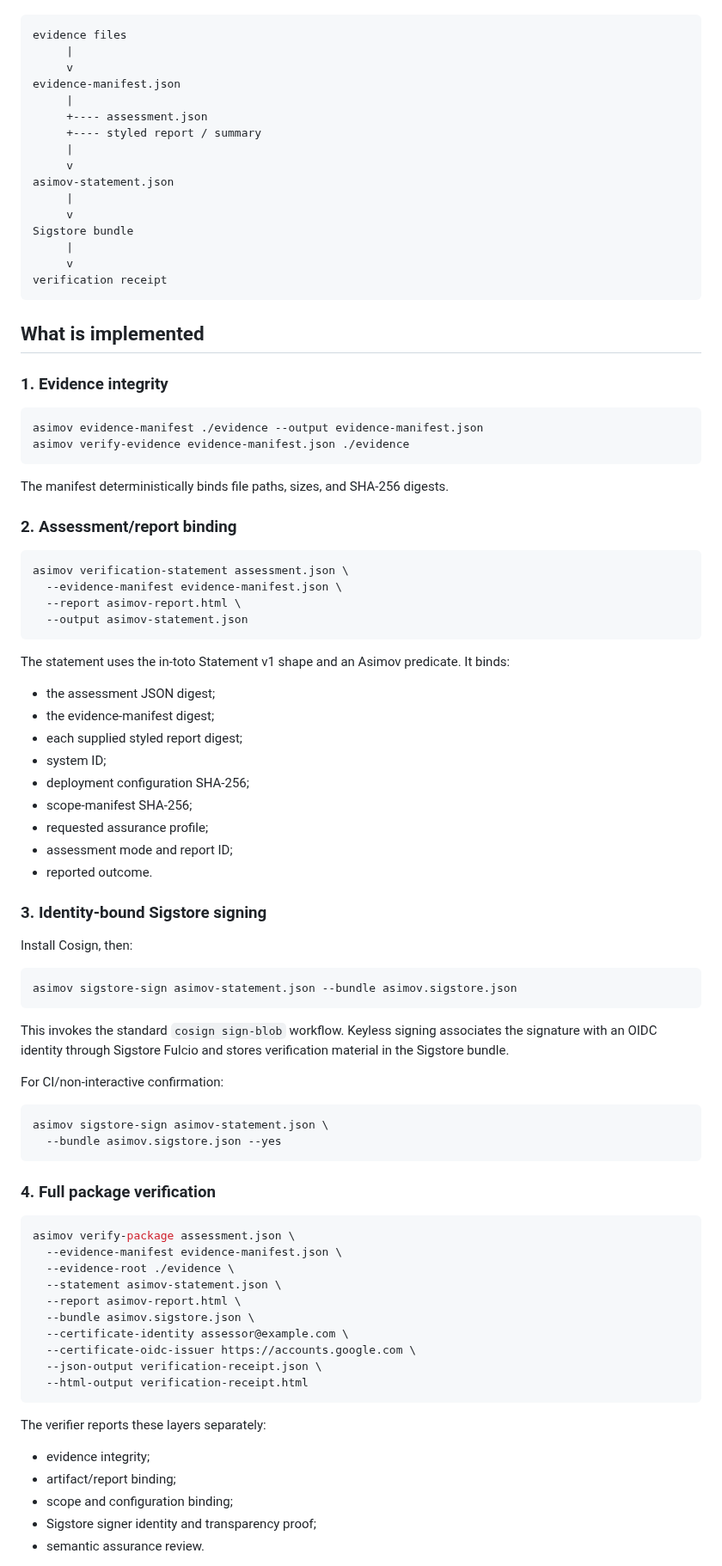
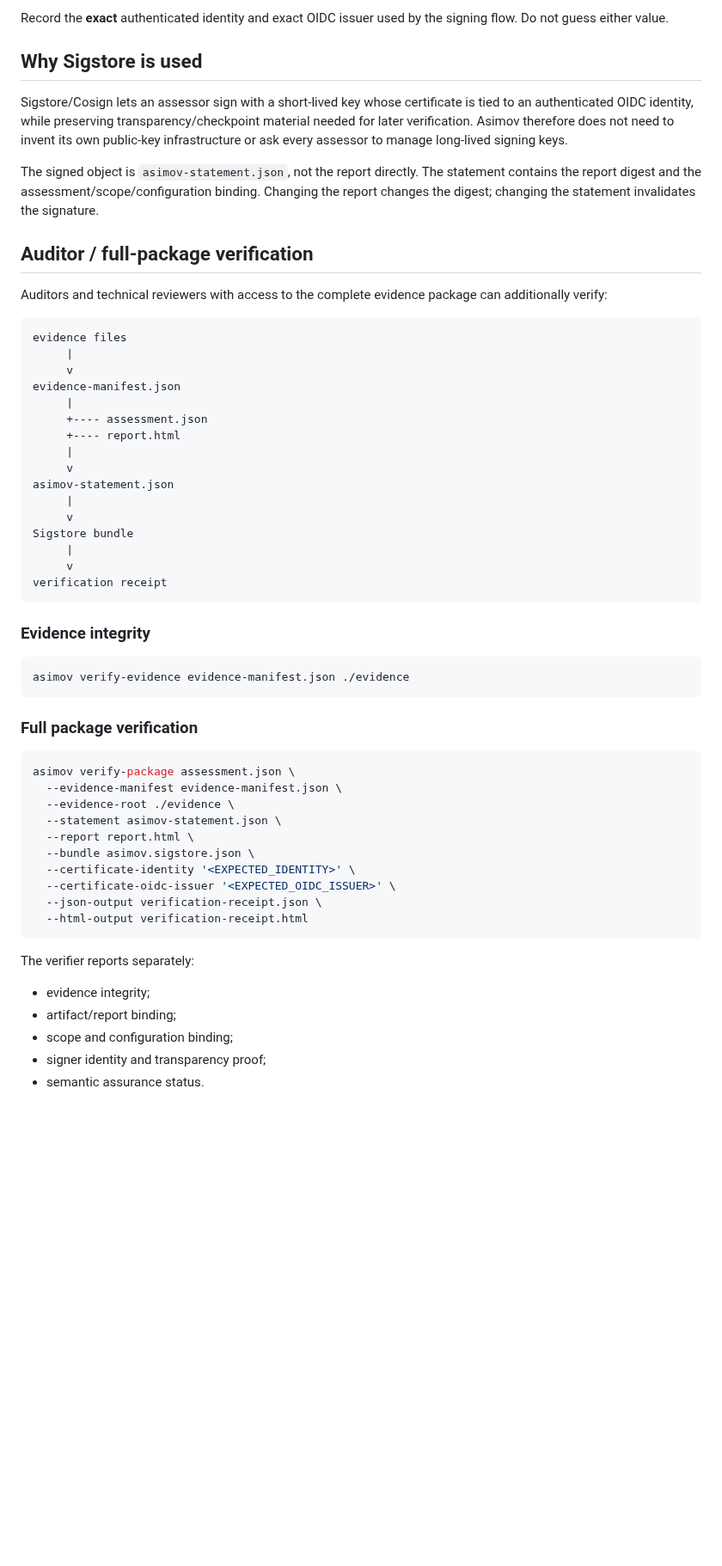
Before and after one commit to asimov-safety/asimov, a Markdown page: docs/VERIFICATION.md, the part around one of its changes. Shown at 86% size. GitHub-like rendering; blank space fills up the shorter version.

Commit message:
Document public-first report verification

````diff
--- a/docs/VERIFICATION.md
+++ b/docs/VERIFICATION.md
@@ -8,3 +86,14 @@ For a real external assessment, begin with [ASSESSMENT-WORKFLOW.md](ASSESSMENT-W
+Record the **exact** authenticated identity and exact OIDC issuer used by the signing flow. Do not guess either value.
+
+## Why Sigstore is used
+
+Sigstore/Cosign lets an assessor sign with a short-lived key whose certificate is tied to an authenticated OIDC identity, while preserving transparency/checkpoint material needed for later verification. Asimov therefore does not need to invent its own public-key infrastructure or ask every assessor to manage long-lived signing keys.
+
+The signed object is `asimov-statement.json`, not the report directly. The statement contains the report digest and the assessment/scope/configuration binding. Changing the report changes the digest; changing the statement invalidates the signature.
+
+## Auditor / full-package verification
+
+Auditors and technical reviewers with access to the complete evidence package can additionally verify:
 
 ```text
 evidence files
@@ -13,7 +102,7 @@ evidence files
 evidence-manifest.json
      |
      +---- assessment.json
-     +---- styled report / summary
+     +---- report.html
      |
      v
 asimov-statement.json
@@ -25,75 +114,32 @@ Sigstore bundle
 verification receipt
 ```
 
-## What is implemented
-
-### 1. Evidence integrity
+### Evidence integrity
 
 ```bash
-asimov evidence-manifest ./evidence --output evidence-manifest.json
 asimov verify-evidence evidence-manifest.json ./evidence
 ```
 
-The manifest deterministically binds file paths, sizes, and SHA-256 digests.
-
-### 2. Assessment/report binding
-
-```bash
-asimov verification-statement assessment.json \
-  --evidence-manifest evidence-manifest.json \
-  --report asimov-report.html \
-  --output asimov-statement.json
-```
-
-The statement uses the in-toto Statement v1 shape and an Asimov predicate. It binds:
-
-- the assessment JSON digest;
-- the evidence-manifest digest;
-- each supplied styled report digest;
-- system ID;
-- deployment configuration SHA-256;
-- scope-manifest SHA-256;
-- requested assurance profile;
-- assessment mode and report ID;
-- reported outcome.
-
-### 3. Identity-bound Sigstore signing
-
-Install Cosign, then:
-
-```bash
-asimov sigstore-sign asimov-statement.json --bundle asimov.sigstore.json
-```
-
-This invokes the standard `cosign sign-blob` workflow. Keyless signing associates the signature with an OIDC identity through Sigstore Fulcio and stores verification material in the Sigstore bundle.
-
-For CI/non-interactive confirmation:
-
-```bash
-asimov sigstore-sign asimov-statement.json \
-  --bundle asimov.sigstore.json --yes
-```
-
-### 4. Full package verification
+### Full package verification
 
 ```bash
 asimov verify-package assessment.json \
   --evidence-manifest evidence-manifest.json \
   --evidence-root ./evidence \
   --statement asimov-statement.json \
-  --report asimov-report.html \
+  --report report.html \
   --bundle asimov.sigstore.json \
-  --certificate-identity assessor@example.com \
-  --certificate-oidc-issuer https://accounts.google.com \
+  --certificate-identity '<EXPECTED_IDENTITY>' \
+  --certificate-oidc-issuer '<EXPECTED_OIDC_ISSUER>' \
   --json-output verification-receipt.json \
   --html-output verification-receipt.html
 ```
 
-The verifier reports these layers separately:
+The verifier reports separately:
 
 - evidence integrity;
 - artifact/report binding;
 - scope and configuration binding;
-- Sigstore signer identity and transparency proof;
-- semantic assurance review.
+- signer identity and transparency proof;
+- semantic assurance status.
 
````
Also changed, not shown: other parts of docs/VERIFICATION.md (+100 -38 lines).
